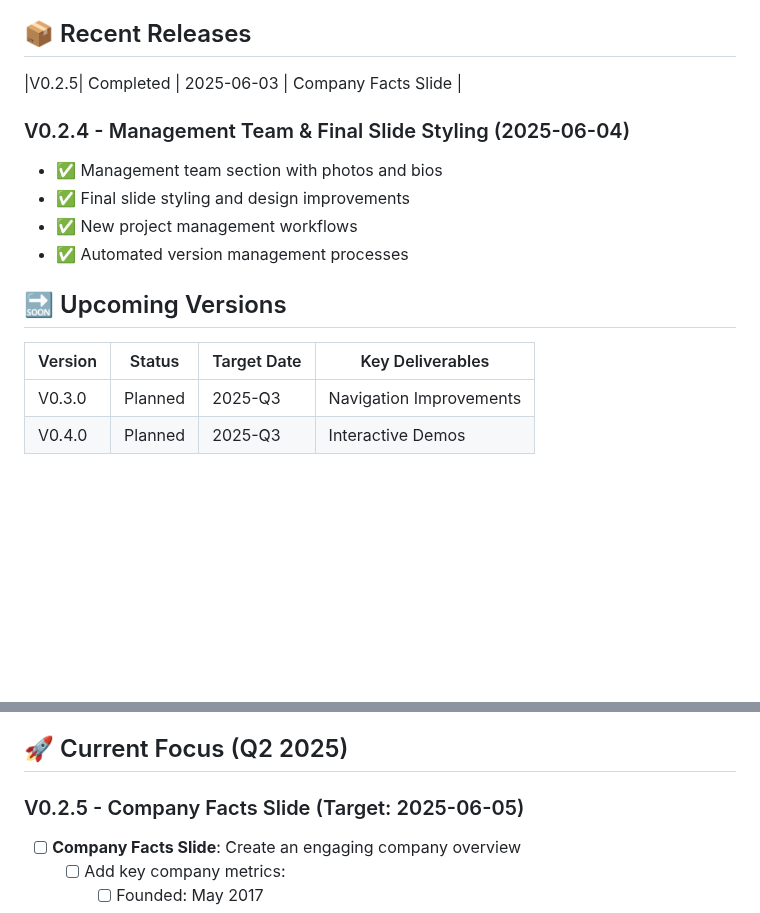
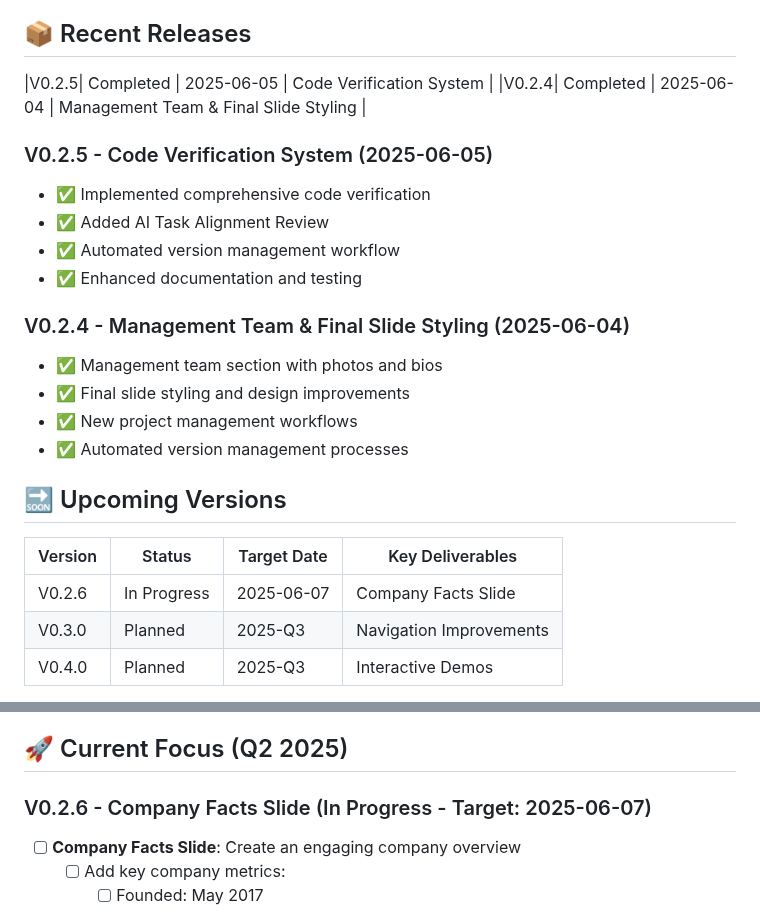
Before and after one commit to christopheryeo/sentient-BP, a Markdown page: plans/_reference/ROADMAP.md, 2 parts joined by grey strips. GitHub-like rendering; blank space fills up the shorter version.

Commit message:
Reviewed product roadmap, next version is company facts

```diff
--- a/plans/_reference/ROADMAP.md
+++ b/plans/_reference/ROADMAP.md
@@ -3,7 +3,14 @@
 This roadmap provides a high-level overview of our vision, direction, and planned features for the Sentient.io Interactive Presentation. It's a living document that will be updated as we progress.
 
 ## 📦 Recent Releases
-|V0.2.5| Completed | 2025-06-03 | Company Facts Slide                 |
+|V0.2.5| Completed | 2025-06-05 | Code Verification System             |
+|V0.2.4| Completed | 2025-06-04 | Management Team & Final Slide Styling |
+
+### V0.2.5 - Code Verification System (2025-06-05)
+- ✅ Implemented comprehensive code verification
+- ✅ Added AI Task Alignment Review
+- ✅ Automated version management workflow
+- ✅ Enhanced documentation and testing
 
 ### V0.2.4 - Management Team & Final Slide Styling (2025-06-04)
 - ✅ Management team section with photos and bios
@@ -15,6 +22,7 @@ This roadmap provides a high-level overview of our vision, direction, and planne
 
 | Version | Status      | Target Date | Key Deliverables                     |
 |---------|-------------|-------------|-------------------------------------|
+| V0.2.6  | In Progress | 2025-06-07  | Company Facts Slide                 |
 | V0.3.0  | Planned     | 2025-Q3     | Navigation Improvements             |
 | V0.4.0  | Planned     | 2025-Q3     | Interactive Demos                   |
 
@@ -25,7 +33,7 @@ Create the most engaging, accessible, and effective presentation platform for sh
 
 ## 🚀 Current Focus (Q2 2025)
 
-### V0.2.5 - Company Facts Slide (Target: 2025-06-05)
+### V0.2.6 - Company Facts Slide (In Progress - Target: 2025-06-07)
 - [ ] **Company Facts Slide**: Create an engaging company overview
   - [ ] Add key company metrics:
     - [ ] Founded: May 2017
```
Also changed, not shown: other parts of plans/_reference/ROADMAP.md (+1 -1 lines), plans/_reference/CHANGELOG.md (+8 -6 lines).
